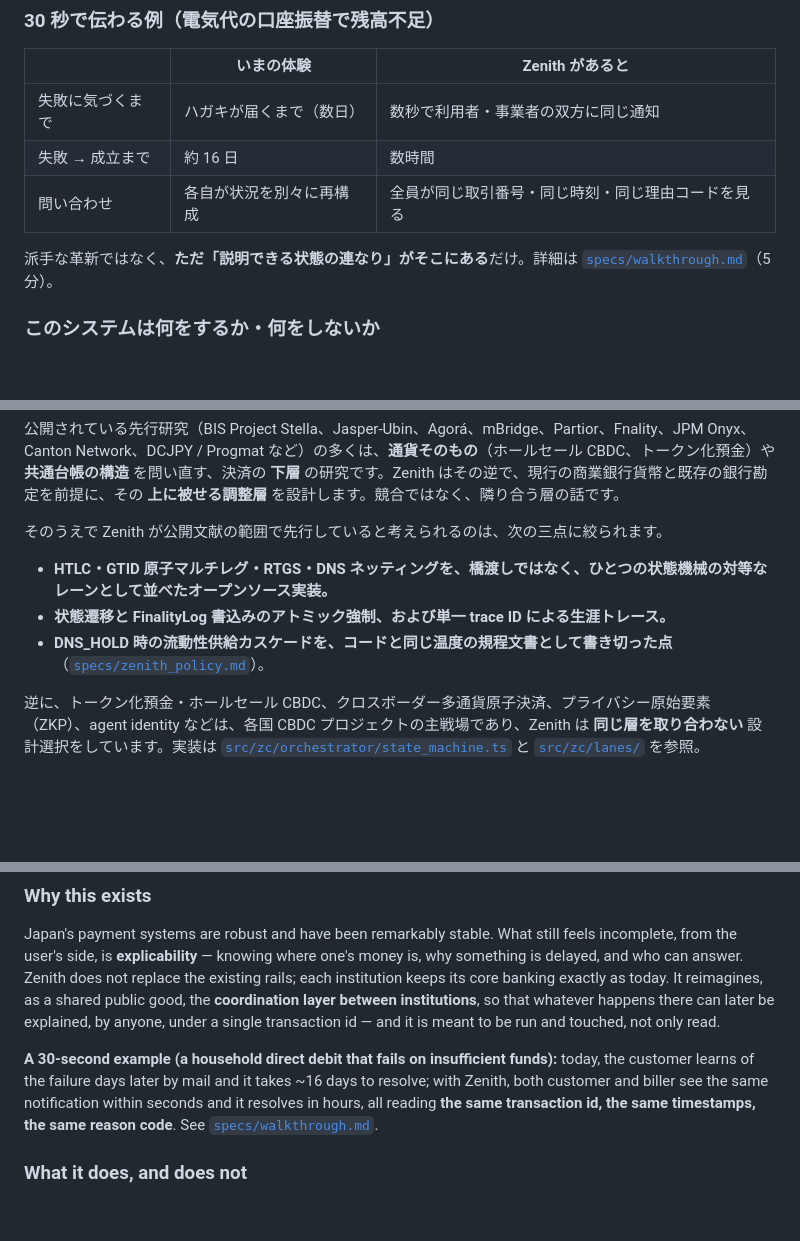
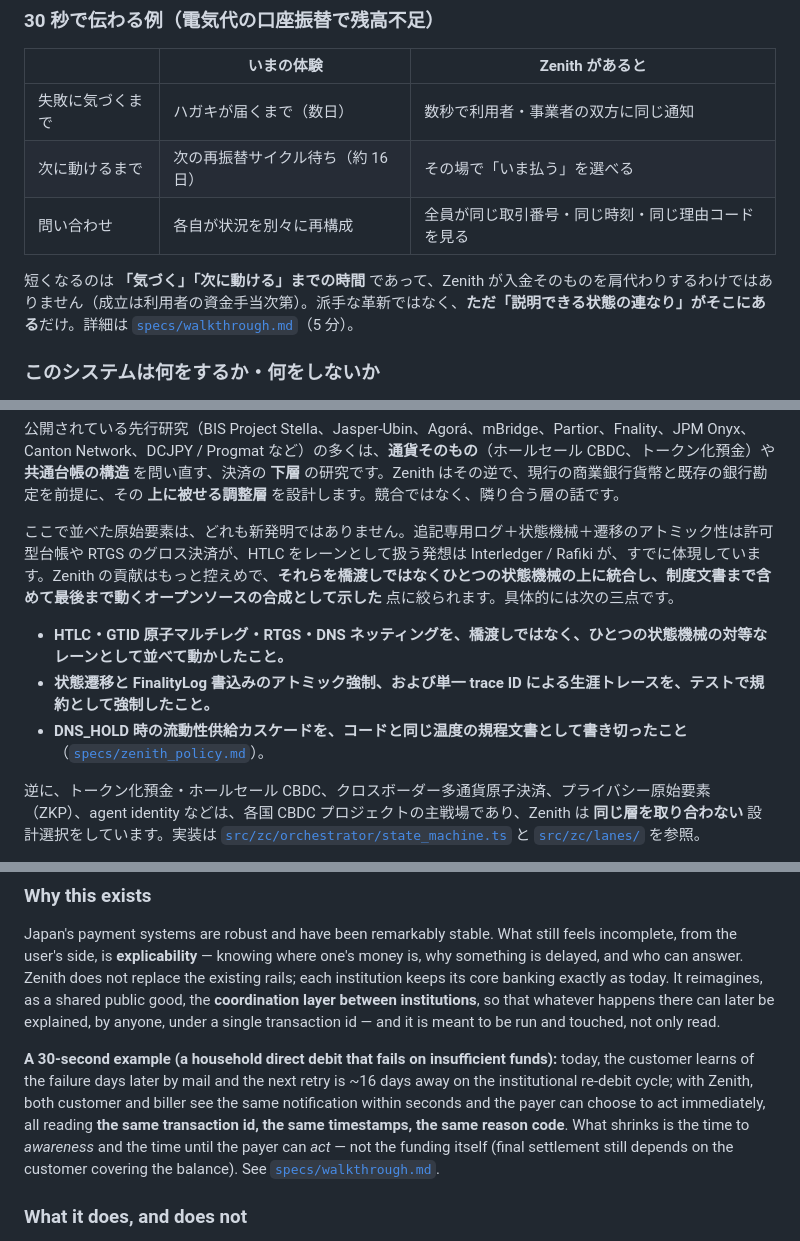
Before and after one commit to pochatt/Zenith-Payment-System, a Markdown page: README.md, 3 parts joined by grey strips. Rendered like a GitHub page; blank space fills up the shorter version.

Commit message:
docs: 先行主張をトーンダウンし、口座振替例の可視化と資金手当を区別
- README の TradFi/DeFi 節: 「公開文献で先行」という表現を、既存原始要素
  (許可型台帳/RTGS/Interledger 等) の合成として提示する控えめな表現に修正
  (日本語・英語の両方)。
- 30秒例の表と walkthrough: 「16日→数時間」が資金手当の短縮ではなく、
  「気づくまで」「次に動けるまで」の時間短縮であることを明示。成立は
  利用者の入金次第である旨を補足。

https://claude.ai/code/session_01RhPCRoFP3iHPf96GVriKmB

```diff
--- a/README.md
+++ b/README.md
@@ -26,10 +26,10 @@ Zenith は既存のレールを置き換えるものではありません。各
 | | いまの体験 | Zenith があると |
 | --- | --- | --- |
 | 失敗に気づくまで | ハガキが届くまで（数日） | 数秒で利用者・事業者の双方に同じ通知 |
-| 失敗 → 成立まで | 約 16 日 | 数時間 |
+| 次に動けるまで | 次の再振替サイクル待ち（約 16 日） | その場で「いま払う」を選べる |
 | 問い合わせ | 各自が状況を別々に再構成 | 全員が同じ取引番号・同じ時刻・同じ理由コードを見る |
 
-派手な革新ではなく、**ただ「説明できる状態の連なり」がそこにある**だけ。詳細は [`specs/walkthrough.md`](specs/walkthrough.md)（5 分）。
+短くなるのは **「気づく」「次に動ける」までの時間** であって、Zenith が入金そのものを肩代わりするわけではありません（成立は利用者の資金手当次第）。派手な革新ではなく、**ただ「説明できる状態の連なり」がそこにある**だけ。詳細は [`specs/walkthrough.md`](specs/walkthrough.md)（5 分）。
 
 ### このシステムは何をするか・何をしないか
 
@@ -66,11 +66,11 @@ Zenith は、伝統的決済レール（RTGS、DNS ネッティング、全銀
 
 公開されている先行研究（BIS Project Stella、Jasper-Ubin、Agorá、mBridge、Partior、Fnality、JPM Onyx、Canton Network、DCJPY / Progmat など）の多くは、**通貨そのもの**（ホールセール CBDC、トークン化預金）や **共通台帳の構造** を問い直す、決済の **下層** の研究です。Zenith はその逆で、現行の商業銀行貨幣と既存の銀行勘定を前提に、その **上に被せる調整層** を設計します。競合ではなく、隣り合う層の話です。
 
-そのうえで Zenith が公開文献の範囲で先行していると考えられるのは、次の三点に絞られます。
+ここで並べた原始要素は、どれも新発明ではありません。追記専用ログ＋状態機械＋遷移のアトミック性は許可型台帳や RTGS のグロス決済が、HTLC をレーンとして扱う発想は Interledger / Rafiki が、すでに体現しています。Zenith の貢献はもっと控えめで、**それらを橋渡しではなくひとつの状態機械の上に統合し、制度文書まで含めて最後まで動くオープンソースの合成として示した** 点に絞られます。具体的には次の三点です。
 
-- **HTLC・GTID 原子マルチレグ・RTGS・DNS ネッティングを、橋渡しではなく、ひとつの状態機械の対等なレーンとして並べたオープンソース実装。**
-- **状態遷移と FinalityLog 書込みのアトミック強制、および単一 trace ID による生涯トレース。**
-- **DNS_HOLD 時の流動性供給カスケードを、コードと同じ温度の規程文書として書き切った点**（[`specs/zenith_policy.md`](specs/zenith_policy.md)）。
+- **HTLC・GTID 原子マルチレグ・RTGS・DNS ネッティングを、橋渡しではなく、ひとつの状態機械の対等なレーンとして並べて動かしたこと。**
+- **状態遷移と FinalityLog 書込みのアトミック強制、および単一 trace ID による生涯トレースを、テストで規約として強制したこと。**
+- **DNS_HOLD 時の流動性供給カスケードを、コードと同じ温度の規程文書として書き切ったこと**（[`specs/zenith_policy.md`](specs/zenith_policy.md)）。
 
 逆に、トークン化預金・ホールセール CBDC、クロスボーダー多通貨原子決済、プライバシー原始要素（ZKP）、agent identity などは、各国 CBDC プロジェクトの主戦場であり、Zenith は **同じ層を取り合わない** 設計選択をしています。実装は [`src/zc/orchestrator/state_machine.ts`](src/zc/orchestrator/state_machine.ts) と [`src/zc/lanes/`](src/zc/lanes/) を参照。
 
@@ -234,7 +234,7 @@ A reference implementation of the **Zenith Coordinator (ZC)**: a **coordination
 
 Japan's payment systems are robust and have been remarkably stable. What still feels incomplete, from the user's side, is **explicability** — knowing where one's money is, why something is delayed, and who can answer. Zenith does not replace the existing rails; each institution keeps its core banking exactly as today. It reimagines, as a shared public good, the **coordination layer between institutions**, so that whatever happens there can later be explained, by anyone, under a single transaction id — and it is meant to be run and touched, not only read.
 
-**A 30-second example (a household direct debit that fails on insufficient funds):** today, the customer learns of the failure days later by mail and it takes ~16 days to resolve; with Zenith, both customer and biller see the same notification within seconds and it resolves in hours, all reading **the same transaction id, the same timestamps, the same reason code**. See [`specs/walkthrough.md`](specs/walkthrough.md).
+**A 30-second example (a household direct debit that fails on insufficient funds):** today, the customer learns of the failure days later by mail and the next retry is ~16 days away on the institutional re-debit cycle; with Zenith, both customer and biller see the same notification within seconds and the payer can choose to act immediately, all reading **the same transaction id, the same timestamps, the same reason code**. What shrinks is the time to *awareness* and the time until the payer can *act* — not the funding itself (final settlement still depends on the customer covering the balance). See [`specs/walkthrough.md`](specs/walkthrough.md).
 
 ### What it does, and does not
 
```
Also changed, not shown: other parts of README.md (+1 -1 lines), specs/walkthrough.md (+1 -1 lines).
